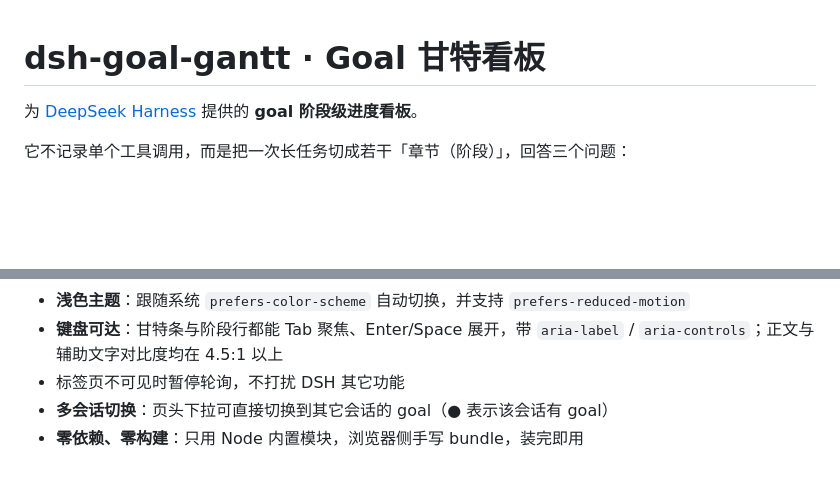
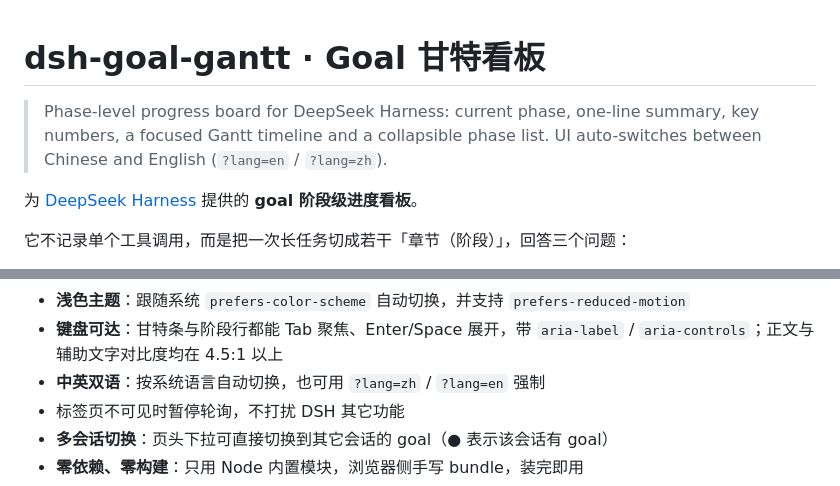
Before and after one commit to 123David-yang/dsh-goal-board, a Markdown page: README.md, 2 parts joined by grey strips. Drawn GitHub-style; blank space fills up the shorter version.

```diff
--- a/README.md
+++ b/README.md
@@ -1,4 +1,6 @@
 # dsh-goal-gantt · Goal 甘特看板
+
+> Phase-level progress board for DeepSeek Harness: current phase, one-line summary, key numbers, a focused Gantt timeline and a collapsible phase list. UI auto-switches between Chinese and English (`?lang=en` / `?lang=zh`).
 
 为 [DeepSeek Harness](https://github.com/deepseek-ai/deepseek-harness) 提供的 **goal 阶段级进度看板**。
 
@@ -29,6 +31,7 @@
 - **点击定位**：点左侧阶段或甘特条，直接滚到对应总结卡并高亮；轨道项支持键盘 Enter/Space
 - **浅色主题**：跟随系统 `prefers-color-scheme` 自动切换，并支持 `prefers-reduced-motion`
 - **键盘可达**：甘特条与阶段行都能 Tab 聚焦、Enter/Space 展开，带 `aria-label` / `aria-controls`；正文与辅助文字对比度均在 4.5:1 以上
+- **中英双语**：按系统语言自动切换，也可用 `?lang=zh` / `?lang=en` 强制
 - 标签页不可见时暂停轮询，不打扰 DSH 其它功能
 - **多会话切换**：页头下拉可直接切换到其它会话的 goal（● 表示该会话有 goal）
 - **零依赖、零构建**：只用 Node 内置模块，浏览器侧手写 bundle，装完即用
```
Also changed, not shown: docs/panel-en.png (added), docs/panel-preview.png, 7 other files.
